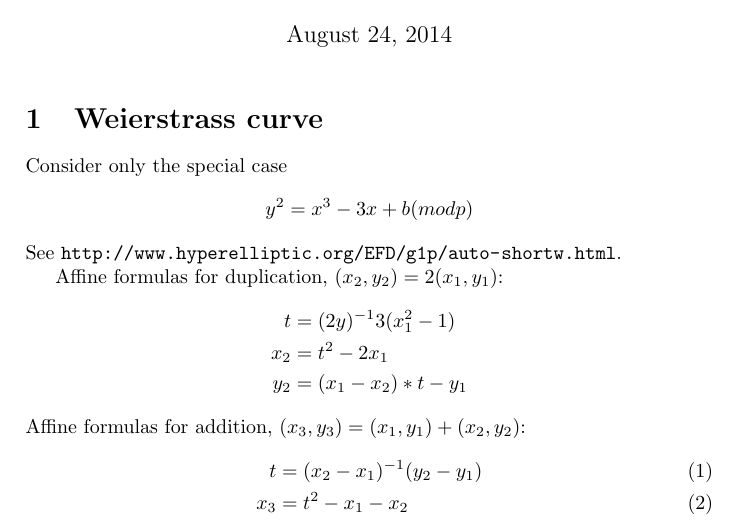
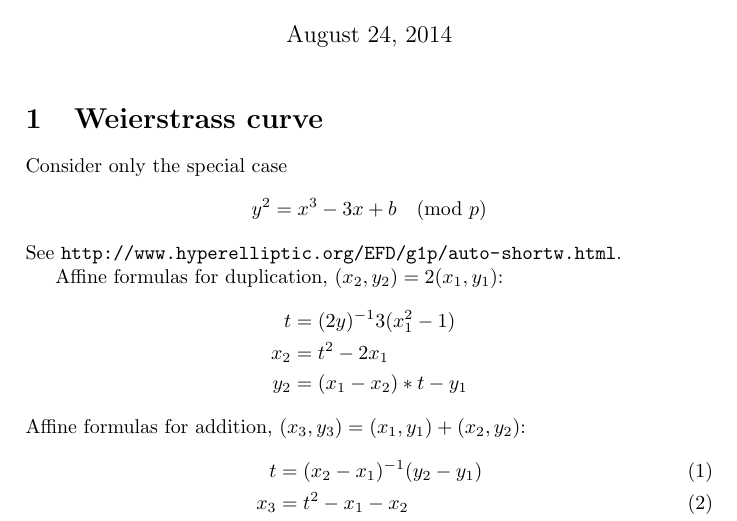
Before and after one commit to gnutls/nettle, a LaTeX document (misc/ecc-formulas.tex): part of page 1 of 4, cut so that both start at the same text. Compiled offline with pdfLaTeX.

Commit message:
Equation typo fix.

```diff
--- a/misc/ecc-formulas.tex
+++ b/misc/ecc-formulas.tex
@@ -14,7 +14,7 @@
 
 Consider only the special case
 \begin{equation*}
-  y^2 = x^3 - 3x + b (mod p)
+  y^2 = x^3 - 3x + b \pmod{p}
 \end{equation*}
 See \url{http://www.hyperelliptic.org/EFD/g1p/auto-shortw.html}.
 
```
